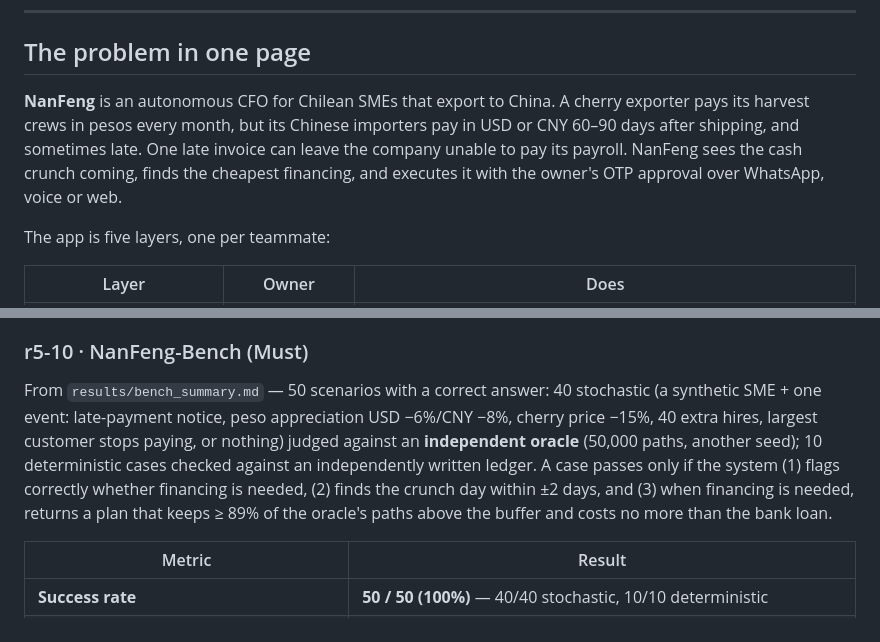
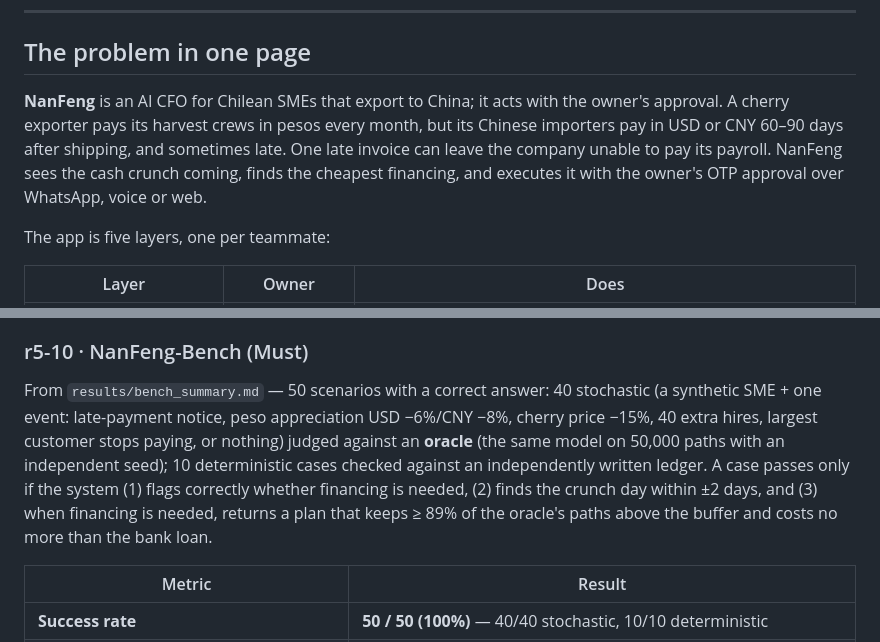
Before and after one commit to Lilvecp/nanfeng, a Markdown page: 04-source-code/quant/README.md, 2 parts joined by grey strips. Rendered like a GitHub page.

Commit message:
docs(quant): the README says what the bench oracle is and how the agent acts

```diff
--- a/04-source-code/quant/README.md
+++ b/04-source-code/quant/README.md
@@ -16,7 +16,7 @@ This directory is a self-contained Python package, `nanfeng_quant`, plus its dat
 
 ## The problem in one page
 
-**NanFeng** is an autonomous CFO for Chilean SMEs that export to China. A cherry exporter pays its harvest crews in pesos every month, but its Chinese importers pay in USD or CNY 60–90 days after shipping, and sometimes late. One late invoice can leave the company unable to pay its payroll. NanFeng sees the cash crunch coming, finds the cheapest financing, and executes it with the owner's OTP approval over WhatsApp, voice or web.
+**NanFeng** is an AI CFO for Chilean SMEs that export to China; it acts with the owner's approval. A cherry exporter pays its harvest crews in pesos every month, but its Chinese importers pay in USD or CNY 60–90 days after shipping, and sometimes late. One late invoice can leave the company unable to pay its payroll. NanFeng sees the cash crunch coming, finds the cheapest financing, and executes it with the owner's OTP approval over WhatsApp, voice or web.
 
 The app is five layers, one per teammate:
 
@@ -304,7 +304,7 @@ See `results/backtest_summary.md` and `01-technical-documentation/core-algorithm
 
 ### r5-10 · NanFeng-Bench (Must)
 
-From `results/bench_summary.md` — 50 scenarios with a correct answer: 40 stochastic (a synthetic SME + one event: late-payment notice, peso appreciation USD −6%/CNY −8%, cherry price −15%, 40 extra hires, largest customer stops paying, or nothing) judged against an **independent oracle** (50,000 paths, another seed); 10 deterministic cases checked against an independently written ledger. A case passes only if the system (1) flags correctly whether financing is needed, (2) finds the crunch day within ±2 days, and (3) when financing is needed, returns a plan that keeps ≥ 89% of the oracle's paths above the buffer and costs no more than the bank loan.
+From `results/bench_summary.md` — 50 scenarios with a correct answer: 40 stochastic (a synthetic SME + one event: late-payment notice, peso appreciation USD −6%/CNY −8%, cherry price −15%, 40 extra hires, largest customer stops paying, or nothing) judged against an **oracle** (the same model on 50,000 paths with an independent seed); 10 deterministic cases checked against an independently written ledger. A case passes only if the system (1) flags correctly whether financing is needed, (2) finds the crunch day within ±2 days, and (3) when financing is needed, returns a plan that keeps ≥ 89% of the oracle's paths above the buffer and costs no more than the bank loan.
 
 | Metric | Result |
 |---|---|
```
